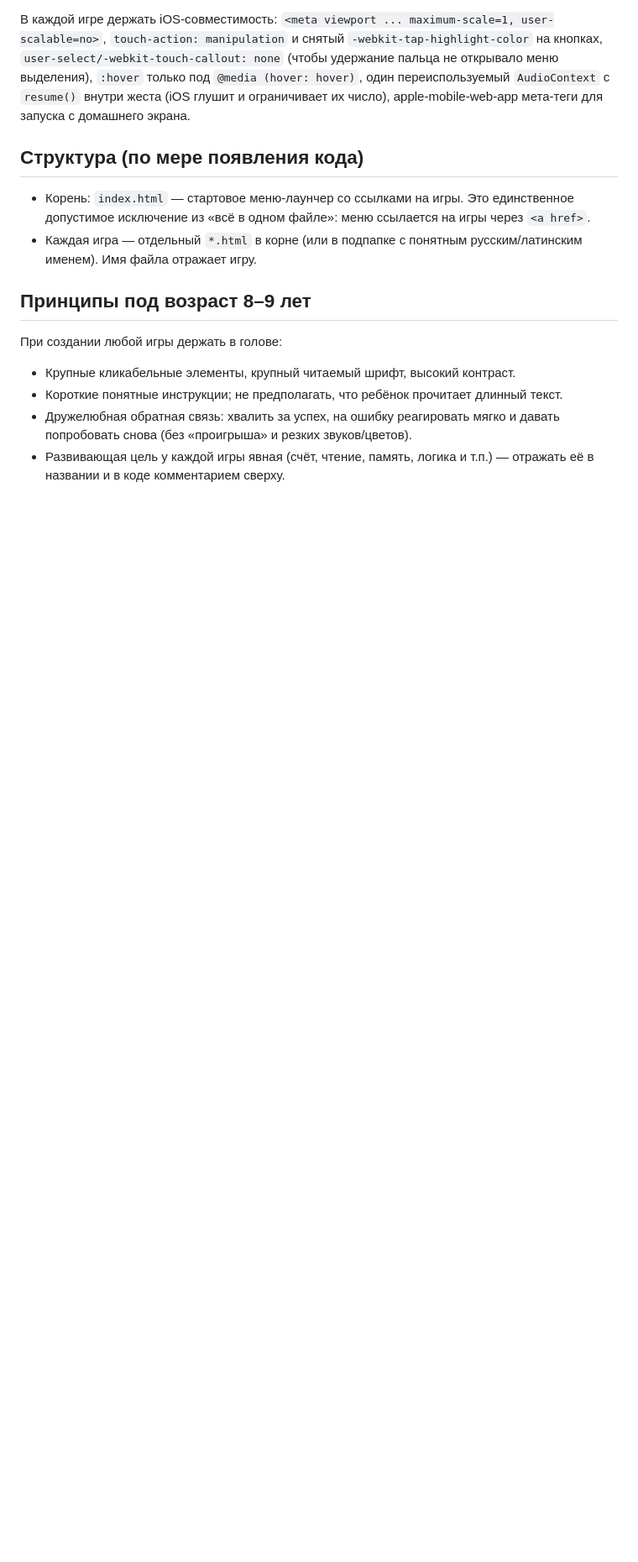
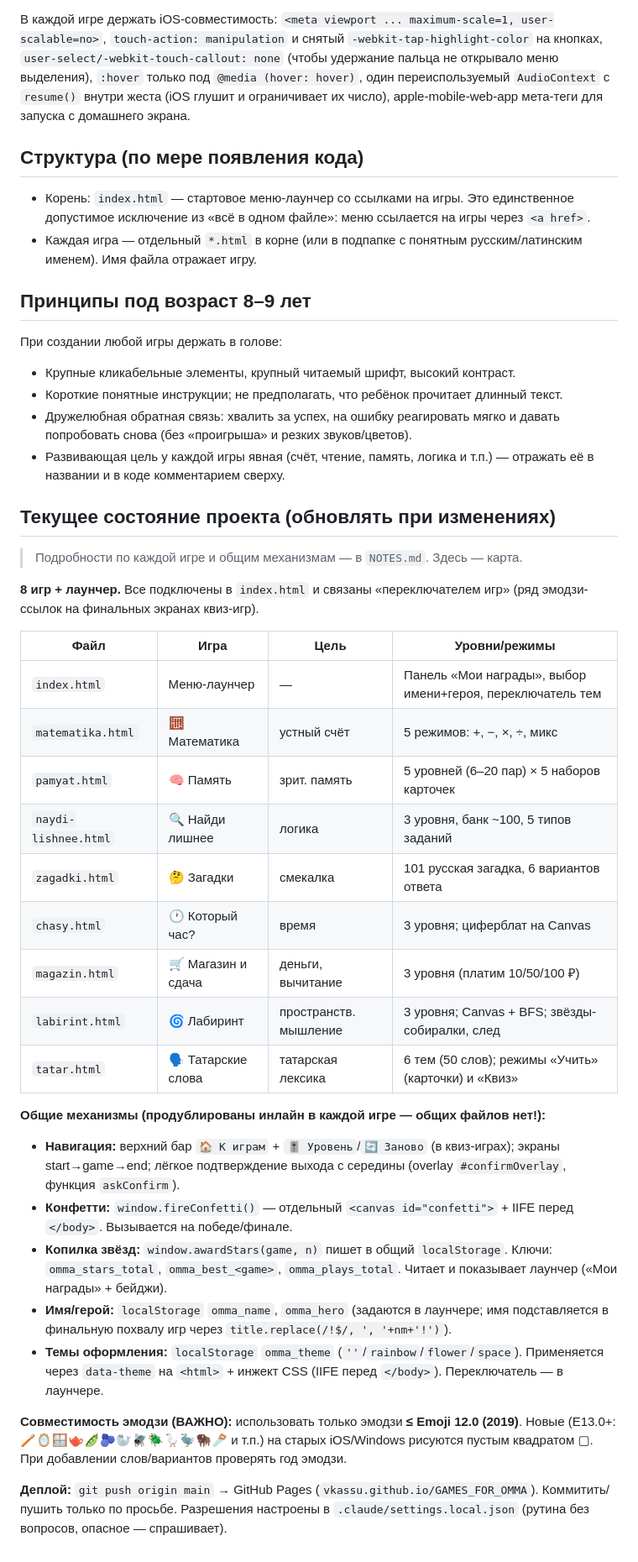
Before and after one commit to vkassu/GAMES_FOR_OMMA, a Markdown page: CLAUDE.md, the part around the change. Shown at 84% size. Drawn GitHub-style; blank space fills up the shorter version.

Commit message:
Document project state: game inventory and shared systems (CLAUDE.md + NOTES.md)
Co-Authored-By: Claude Opus 4.7 <noreply@anthropic.com>

```diff
--- a/CLAUDE.md
+++ b/CLAUDE.md
@@ -49,3 +49,32 @@ This file provides guidance to Claude Code (claude.ai/code) when working with co
 - Короткие понятные инструкции; не предполагать, что ребёнок прочитает длинный текст.
 - Дружелюбная обратная связь: хвалить за успех, на ошибку реагировать мягко и давать попробовать снова (без «проигрыша» и резких звуков/цветов).
 - Развивающая цель у каждой игры явная (счёт, чтение, память, логика и т.п.) — отражать её в названии и в коде комментарием сверху.
+
+## Текущее состояние проекта (обновлять при изменениях)
+
+> Подробности по каждой игре и общим механизмам — в `NOTES.md`. Здесь — карта.
+
+**8 игр + лаунчер.** Все подключены в `index.html` и связаны «переключателем игр» (ряд эмодзи-ссылок на финальных экранах квиз-игр).
+
+| Файл | Игра | Цель | Уровни/режимы |
+|---|---|---|---|
+| `index.html` | Меню-лаунчер | — | Панель «Мои награды», выбор имени+героя, переключатель тем |
+| `matematika.html` | 🧮 Математика | устный счёт | 5 режимов: +, −, ×, ÷, микс |
+| `pamyat.html` | 🧠 Память | зрит. память | 5 уровней (6–20 пар) × 5 наборов карточек |
+| `naydi-lishnee.html` | 🔍 Найди лишнее | логика | 3 уровня, банк ~100, 5 типов заданий |
+| `zagadki.html` | 🤔 Загадки | смекалка | 101 русская загадка, 6 вариантов ответа |
+| `chasy.html` | 🕐 Который час? | время | 3 уровня; циферблат на Canvas |
+| `magazin.html` | 🛒 Магазин и сдача | деньги, вычитание | 3 уровня (платим 10/50/100 ₽) |
+| `labirint.html` | 🌀 Лабиринт | пространств. мышление | 3 уровня; Canvas + BFS; звёзды-собиралки, след |
+| `tatar.html` | 🗣️ Татарские слова | татарская лексика | 6 тем (50 слов); режимы «Учить» (карточки) и «Квиз» |
+
+**Общие механизмы (продублированы инлайн в каждой игре — общих файлов нет!):**
+- **Навигация:** верхний бар `🏠 К играм` + `🎚️ Уровень`/`🔄 Заново` (в квиз-играх); экраны start→game→end; лёгкое подтверждение выхода с середины (overlay `#confirmOverlay`, функция `askConfirm`).
+- **Конфетти:** `window.fireConfetti()` — отдельный `<canvas id="confetti">` + IIFE перед `</body>`. Вызывается на победе/финале.
+- **Копилка звёзд:** `window.awardStars(game, n)` пишет в общий `localStorage`. Ключи: `omma_stars_total`, `omma_best_<game>`, `omma_plays_total`. Читает и показывает лаунчер («Мои награды» + бейджи).
+- **Имя/герой:** `localStorage` `omma_name`, `omma_hero` (задаются в лаунчере; имя подставляется в финальную похвалу игр через `title.replace(/!$/, ', '+nm+'!')`).
+- **Темы оформления:** `localStorage` `omma_theme` (`''`/`rainbow`/`flower`/`space`). Применяется через `data-theme` на `<html>` + инжект CSS (IIFE перед `</body>`). Переключатель — в лаунчере.
+
+**Совместимость эмодзи (ВАЖНО):** использовать только эмодзи **≤ Emoji 12.0 (2019)**. Новые (E13.0+: 🪥🪞🪟🫖🫛🫐🦭🪰🪲🪿🦤🦬🪚 и т.п.) на старых iOS/Windows рисуются пустым квадратом ▢. При добавлении слов/вариантов проверять год эмодзи.
+
+**Деплой:** `git push origin main` → GitHub Pages (`vkassu.github.io/GAMES_FOR_OMMA`). Коммитить/пушить только по просьбе. Разрешения настроены в `.claude/settings.local.json` (рутина без вопросов, опасное — спрашивает).
```
Also changed, not shown: NOTES.md (added, +77 -0 lines).
